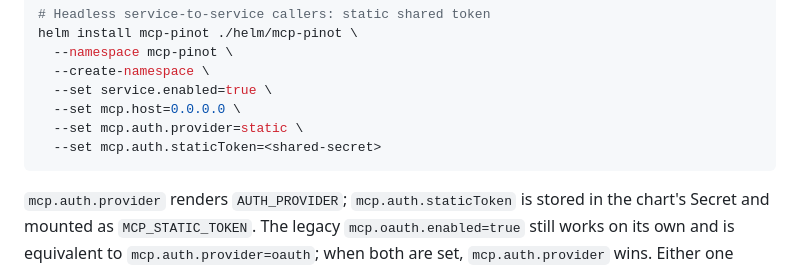
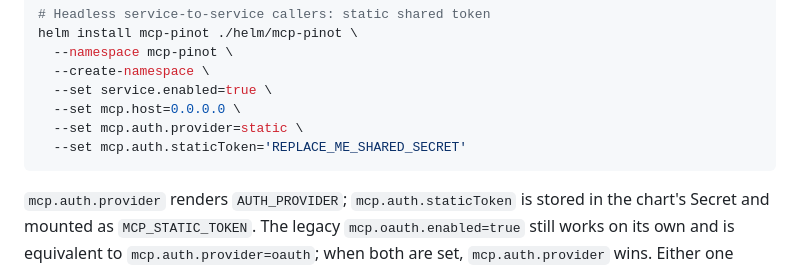
Before and after one commit to startreedata/mcp-pinot, a Markdown page: helm/README.md, the part around the change. GitHub-like rendering.

Commit message:
Potential fix for pull request finding
Co-authored-by: Copilot Autofix powered by AI <175728472+Copilot@users.noreply.github.com>

````diff
--- a/helm/README.md
+++ b/helm/README.md
@@ -43,7 +43,7 @@ helm install mcp-pinot ./helm/mcp-pinot \
   --set service.enabled=true \
   --set mcp.host=0.0.0.0 \
   --set mcp.auth.provider=static \
-  --set mcp.auth.staticToken=<shared-secret>
+  --set mcp.auth.staticToken='REPLACE_ME_SHARED_SECRET'
 ```
 
 `mcp.auth.provider` renders `AUTH_PROVIDER`; `mcp.auth.staticToken` is stored in
````
